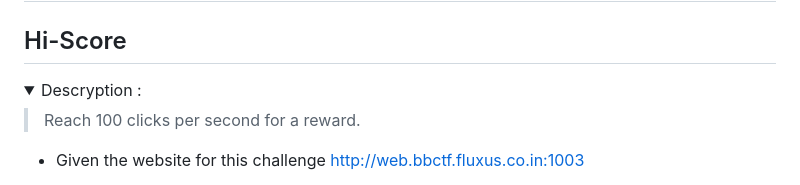
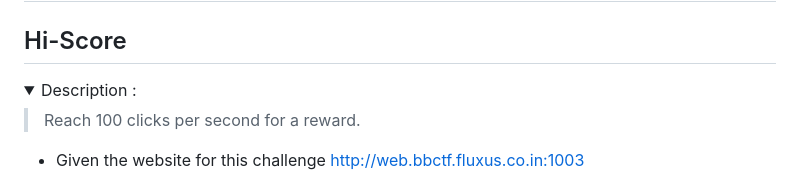
Before and after one commit to nopedawn/CTF, a Markdown page: ByteBanditsCTF23/WEB/README.md, the part around the change. Rendered like a GitHub page; folded sections open.

Commit message:
Update README.md [Tue Feb 6 8:02 AM UTC 2023]

```diff
--- a/ByteBanditsCTF23/WEB/README.md
+++ b/ByteBanditsCTF23/WEB/README.md
@@ -3,7 +3,7 @@
 ## Hi-Score
 
 <details>
-  <summary>Descryption :</summary>
+  <summary>Description :</summary>
 
   > Reach 100 clicks per second for a reward.
 
```
